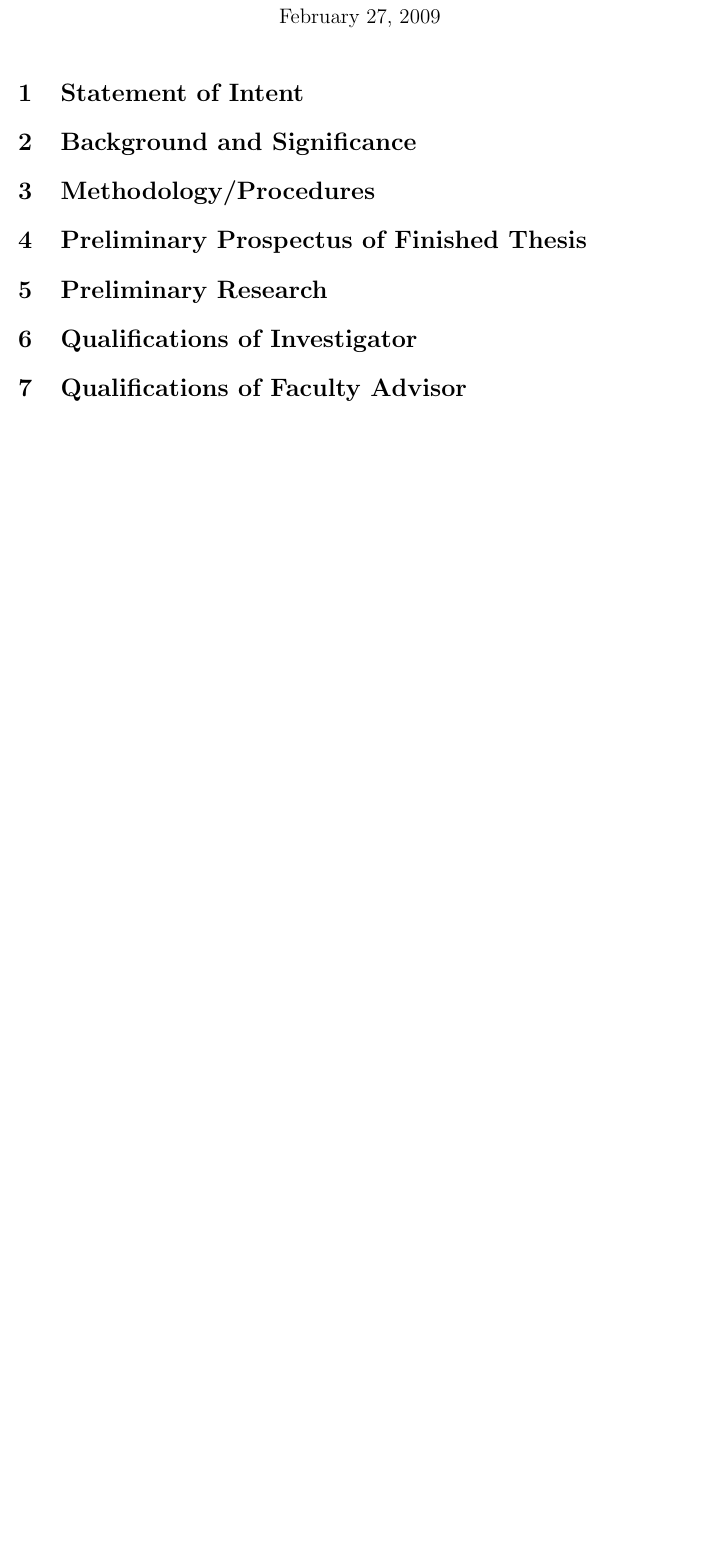
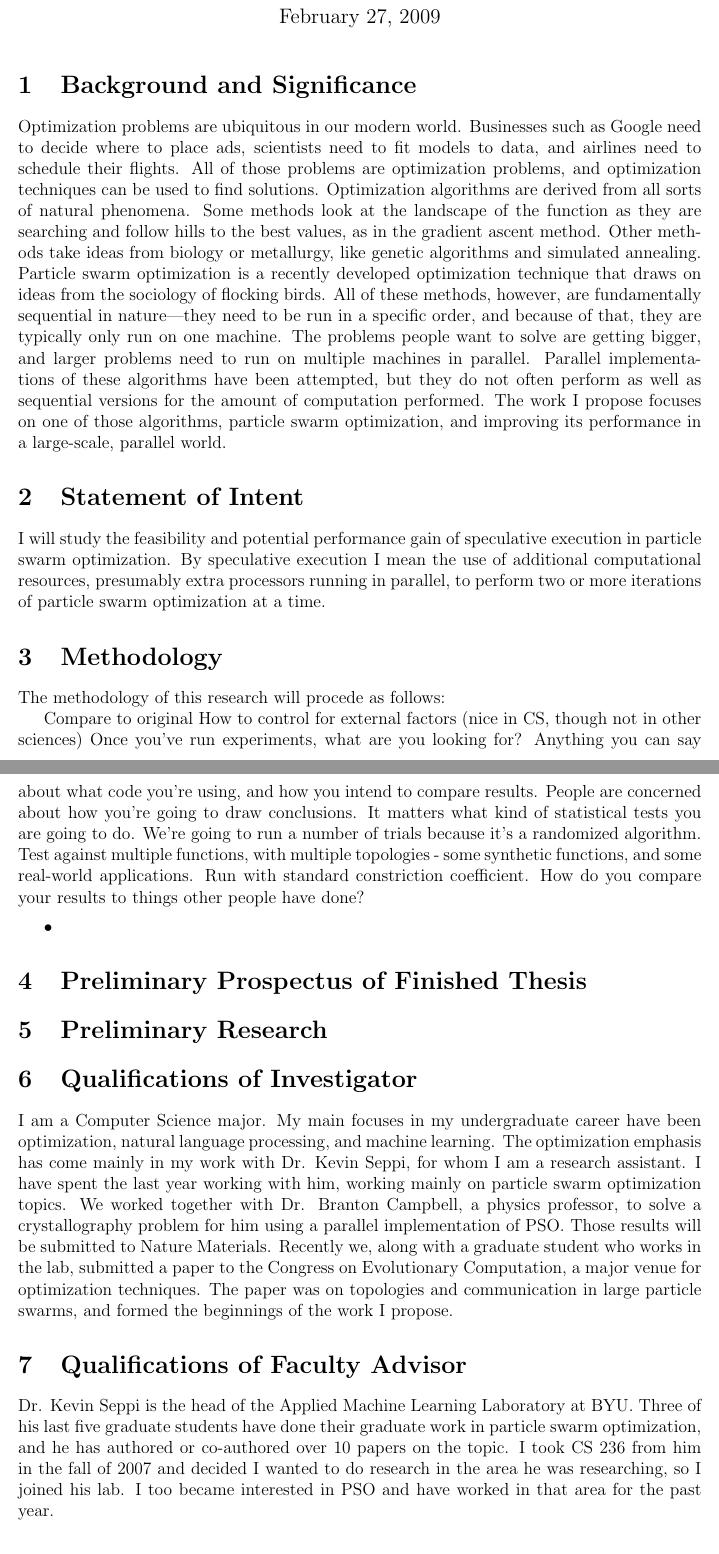
Before and after one commit to matt-gardner/byu_papers, a LaTeX thesis (honors_thesis/paper.tex): part of the page before the commit and two parts of pages 1 and 2 of 3 after it, the two joined at a grey line, cut so that both start at the same text, the shorter picture padded with empty space. Compiled offline with pdfLaTeX.

Commit message:
Working on the paper

```diff
--- a/honors_thesis/paper.tex
+++ b/honors_thesis/paper.tex
@@ -9,11 +9,57 @@
 \begin{document}
 \maketitle
 
+\section{Background and Significance}
+
+Optimization problems are ubiquitous in our modern world.  Businesses such as
+Google need to decide where to place ads, scientists need to fit models to
+data, and airlines need to schedule their flights.  All of those problems are
+optimization problems, and optimization techniques can be used to find
+solutions.  Optimization algorithms are derived from all sorts of natural
+phenomena.  Some methods look at the landscape of the function as they are
+searching and follow hills to the best values, as in the gradient ascent
+method.  Other methods take ideas from biology or metallurgy, like genetic
+algorithms and simulated annealing.  Particle swarm optimization is a recently
+developed optimization technique that draws on ideas from the sociology of
+flocking birds.  All of these methods, however, are fundamentally sequential in
+nature---they need to be run in a specific order, and because of that, they are
+typically only run on one machine.  The problems people want to solve are
+getting bigger, and larger problems need to run on multiple machines in
+parallel.  Parallel implementations of these algorithms have been attempted,
+but they do not often perform as well as sequential versions for the amount of
+computation performed.  The work I propose focuses on one of those algorithms,
+particle swarm optimization, and improving its performance in a large-scale,
+parallel world.
+
+
 \section{Statement of Intent}
 
-\section{Background and Significance}
+I will study the feasibility and potential performance gain of speculative
+execution in particle swarm optimization.  By speculative execution I mean the
+use of additional computational resources, presumably extra processors running
+in parallel, to perform two or more iterations of particle swarm optimization
+at a time.
 
-\section{Methodology/Procedures}
+\section{Methodology}
+
+The methodology of this research will procede as follows:
+
+Compare to original How to control for external factors (nice in CS, though not
+in other sciences) Once you've run experiments, what are you looking for?
+Anything you can say about what code you're using, and how you intend to
+compare results.  People are concerned about how you're going to draw
+conclusions.  It matters what kind of statistical tests you are going to do.
+We're going to run a number of trials because it's a randomized algorithm.
+Test against multiple functions, with multiple topologies - some synthetic
+functions, and some real-world applications.  Run with standard constriction
+coefficient.  How do you compare your results to things other people have done?
+
+
+\begin{itemize}
+
+\item
+
+\end{itemize}
 
 \section{Preliminary Prospectus of Finished Thesis}
 
@@ -21,7 +67,27 @@
 
 \section{Qualifications of Investigator}
 
+I am a Computer Science major.  My main focuses in my undergraduate career have
+been optimization, natural language processing, and machine learning.  The
+optimization emphasis has come mainly in my work with Dr. Kevin Seppi, for whom
+I am a research assistant.  I have spent the last year working with him,
+working mainly on particle swarm optimization topics.  We worked together with
+Dr. Branton Campbell, a physics professor, to solve a crystallography problem
+for him using a parallel implementation of PSO.  Those results will be
+submitted to Nature Materials.  Recently we, along with a graduate student who
+works in the lab, submitted a paper to the Congress on Evolutionary
+Computation, a major venue for optimization techniques.  The paper was on
+topologies and communication in large particle swarms, and formed the
+beginnings of the work I propose.
+
 \section{Qualifications of Faculty Advisor}
+
+Dr. Kevin Seppi is the head of the Applied Machine Learning Laboratory at BYU.
+Three of his last five graduate students have done their graduate work in
+particle swarm optimization, and he has authored or co-authored over 10 papers
+on the topic.  I took CS 236 from him in the fall of 2007 and decided I wanted
+to do research in the area he was researching, so I joined his lab.  I too
+became interested in PSO and have worked in that area for the past year.
 
 \section{Schedule}
 
```
Also changed, not shown: honors_thesis/paper.tex (3 more changed lines).
